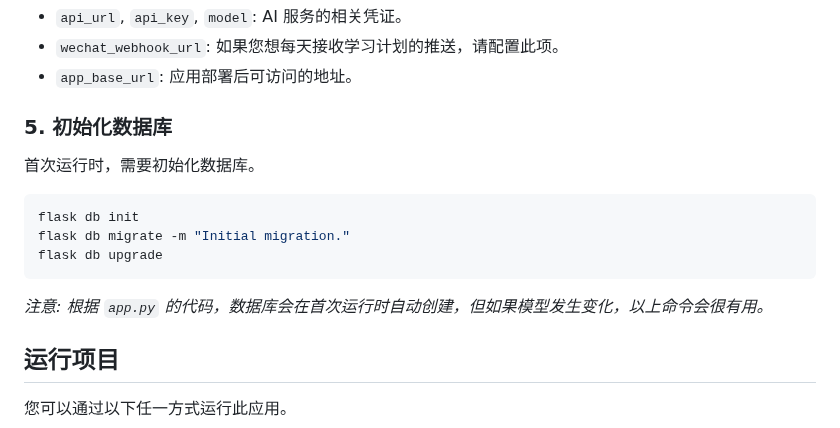
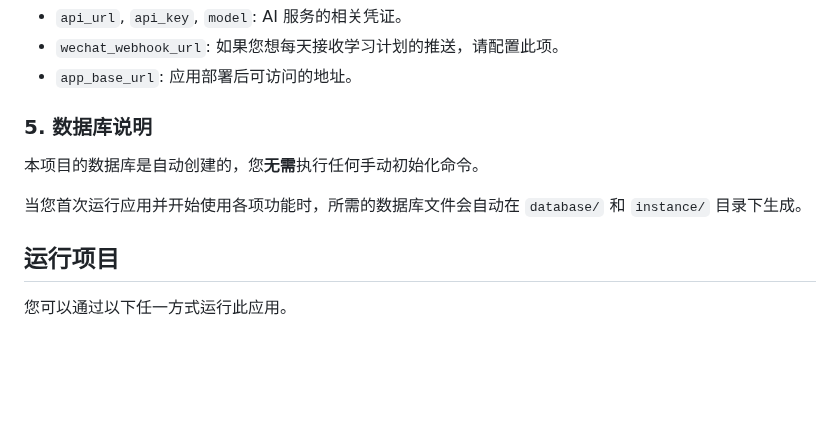
Before and after one commit to will6868/Fenbi_AI_Scheduler, a Markdown page: README.md, the part around the change. Rendered like a GitHub page; blank space fills up the shorter version.

Commit message:
Fix: 更新 README 中的数据库初始化说明

````diff
--- a/README.md
+++ b/README.md
@@ -63,16 +63,11 @@ cp config.json.example config.json
 - `wechat_webhook_url`: 如果您想每天接收学习计划的推送，请配置此项。
 - `app_base_url`: 应用部署后可访问的地址。
 
-### 5. 初始化数据库
+### 5. 数据库说明
 
-首次运行时，需要初始化数据库。
+本项目的数据库是自动创建的，您**无需**执行任何手动初始化命令。
 
-```bash
-flask db init
-flask db migrate -m "Initial migration."
-flask db upgrade
-```
-*注意: 根据 `app.py` 的代码，数据库会在首次运行时自动创建，但如果模型发生变化，以上命令会很有用。*
+当您首次运行应用并开始使用各项功能时，所需的数据库文件会自动在 `database/` 和 `instance/` 目录下生成。
 
 ## 运行项目
 
````
